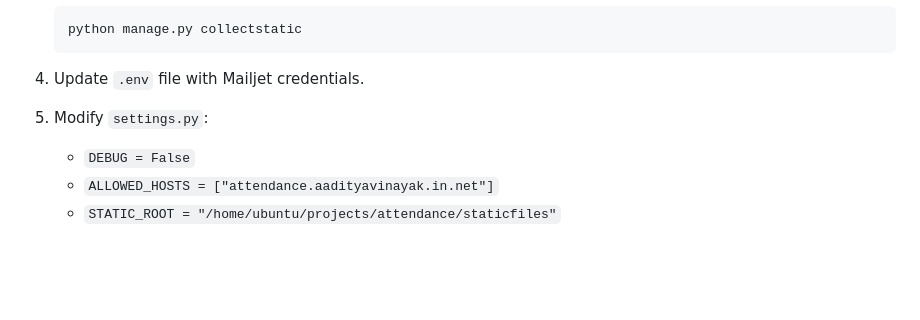
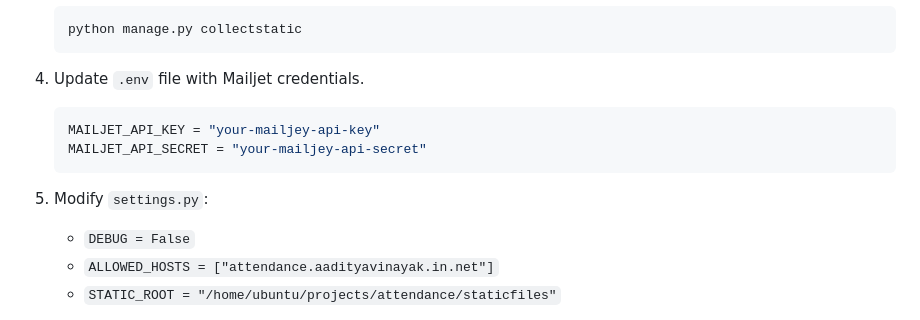
Before and after one commit to vaaditya320/attendance-ledger, a Markdown page: README.md, the part around the change. Drawn GitHub-style; blank space fills up the shorter version.

````diff
--- a/README.md
+++ b/README.md
@@ -44,8 +44,12 @@
    ```
 
 4. Update `.env` file with Mailjet credentials.
+   ```bash
+   MAILJET_API_KEY = "your-mailjey-api-key"
+   MAILJET_API_SECRET = "your-mailjey-api-secret"
+   ```
 
-5. Modify `settings.py`:
+6. Modify `settings.py`:
    - `DEBUG = False`
    - `ALLOWED_HOSTS = ["attendance.aadityavinayak.in.net"]`
    - `STATIC_ROOT = "/home/ubuntu/projects/attendance/staticfiles"`
````
